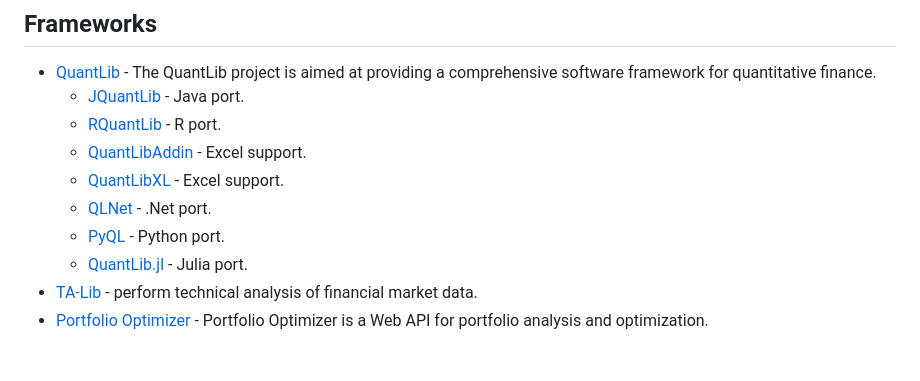
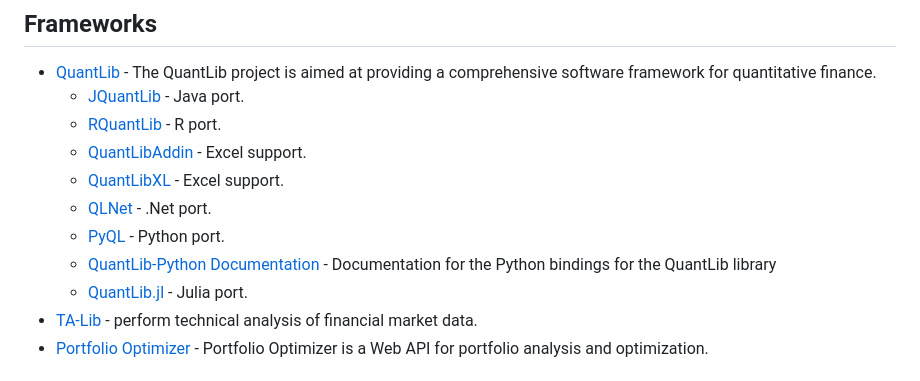
Before and after one commit to wilsonfreitas/awesome-quant, a Markdown page: README.md, the part around the change. Rendered like a GitHub page.

Commit message:
Added QuantLib-Python Documentation

```diff
--- a/README.md
+++ b/README.md
@@ -438,6 +438,7 @@ A curated list of insanely awesome libraries, packages and resources for Quants
   - [QuantLibXL](https://www.quantlib.org/quantlibxl/) - Excel support.
   - [QLNet](https://github.com/amaggiulli/qlnet) - .Net port.
   - [PyQL](https://github.com/enthought/pyql) - Python port.
+  - [QuantLib-Python Documentation](https://quantlib-python-docs.readthedocs.io/) - Documentation for the Python bindings for the QuantLib library
   - [QuantLib.jl](https://github.com/pazzo83/QuantLib.jl) - Julia port.
 - [TA-Lib](https://ta-lib.org) - perform technical analysis of financial market data.
 - [Portfolio Optimizer](https://portfoliooptimizer.io/) - Portfolio Optimizer is a Web API for portfolio analysis and optimization.
```
